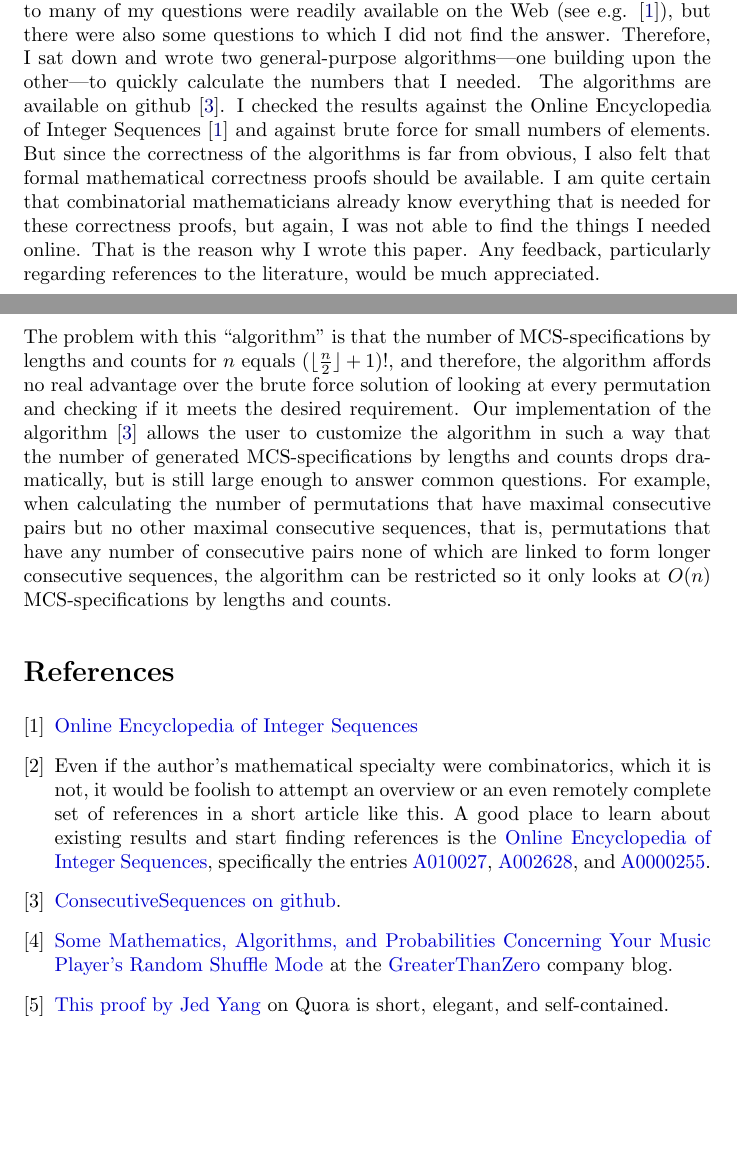
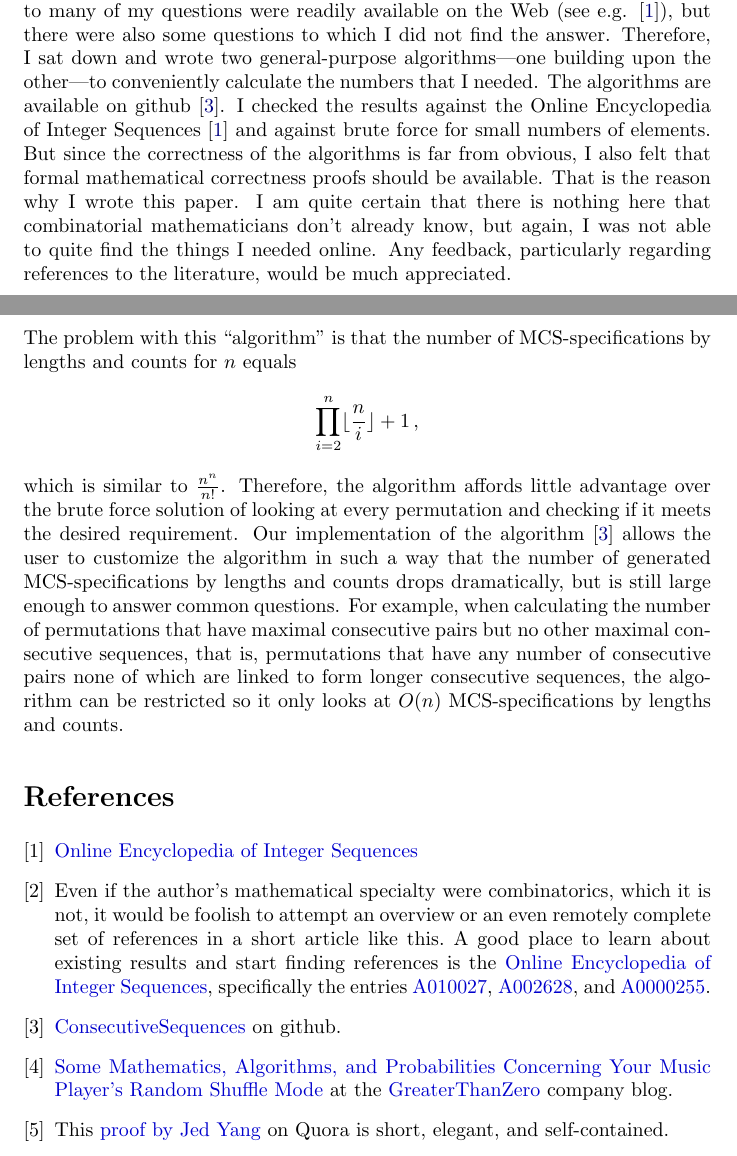
Before and after one commit to walkswiththebear/ConsecutiveSequences, a LaTeX paper (Paper/CountingPermutationsWithConsecutiveSequences.tex): two parts of pages 1 and 10 of 10, joined at a grey line, cut so that both start at the same text, the shorter picture padded with empty space. Compiled offline with pdfLaTeX.

```diff
--- a/Paper/CountingPermutationsWithConsecutiveSequences.tex
+++ b/Paper/CountingPermutationsWithConsecutiveSequences.tex
@@ -90,14 +90,14 @@
 configurations of consecutive sequences. The answers to many of my questions were readily
 available on the Web (see e.g. \cite{Oeis}),
 but there were also some questions to which I did not find the answer. Therefore, I sat down
-and wrote two general-purpose algorithms---one building upon the other---to quickly
+and wrote two general-purpose algorithms---one building upon the other---to conveniently
 calculate the numbers that I needed. The algorithms are available on github \cite{Algos}.
 I checked the results against the Online Encyclopedia of Integer Sequences \cite{Oeis} and
 against brute force for small numbers of elements. But since the correctness of the algorithms
 is far from obvious, I also felt that formal mathematical correctness proofs should be available.
-I am quite certain that combinatorial mathematicians already know everything that is needed
-for these correctness proofs, but again, I was not able to find the things I needed online.
-That is the reason why I wrote this paper. Any feedback, particularly regarding references to
+That is the reason why I wrote this paper. I am quite certain that there is nothing here that
+combinatorial mathematicians don't already know, but again, I was not able to quite find the things I
+needed online. Any feedback, particularly regarding references to
 the literature, would be much appreciated.
 
 \section{Introduction}
@@ -515,7 +515,11 @@
 \end{theorem}
 
 The problem with this ``algorithm'' is that the number of MCS-specifications by lengths and counts
-for $n$ equals $(\lfloor\frac{n}{2}\rfloor + 1 )!$, and therefore, the algorithm affords no real advantage over
+for $n$ equals
+$$
+\prod_{i=2}^{n}\lfloor\frac{n}{i}\rfloor + 1\,,
+$$
+which is similar to $\frac{n^n}{n!}$. Therefore, the algorithm affords little advantage over
 the brute force solution of looking at every permutation and checking if it meets the desired
 requirement. Our implementation of the algorithm \cite{Algos} allows the user to customize the
 algorithm in such a way that the number of generated MCS-specifications by lengths and counts
@@ -542,13 +546,13 @@
   \href{http://oeis.org/A000255}{A0000255}.
 
 \bibitem{Algos}
-    \href{https://github.com/walkswiththebear/ConsecutiveSequences}{ConsecutiveSequences on github}.
+    \href{https://github.com/walkswiththebear/ConsecutiveSequences}{ConsecutiveSequences} on github.
 
 \bibitem{BlogPost}
     \href{http://blog.greaterthanzero.com}{Some Mathematics, Algorithms, and Probabilities Concerning Your Music Player’s Random Shuffle Mode} at the \href{https://www.greaterthanzero.com}{GreaterThanZero} company blog.
 
 \bibitem{JedYang}
-  \href{https://www.quora.com/What-is-the-probability-that-a-shuffled-music-album-will-have-at-least-two-songs-in-their-original-relative-consecutive-order}{This proof by Jed Yang}
+ This \href{https://www.quora.com/What-is-the-probability-that-a-shuffled-music-album-will-have-at-least-two-songs-in-their-original-relative-consecutive-order}{proof by Jed Yang}
   on Quora is short, elegant, and self-contained.
 
 \end{thebibliography}
```
Also changed, not shown: Paper/CountingPermutationsWithConsecutiveSequences.pdf, README.md, 1 other file.
